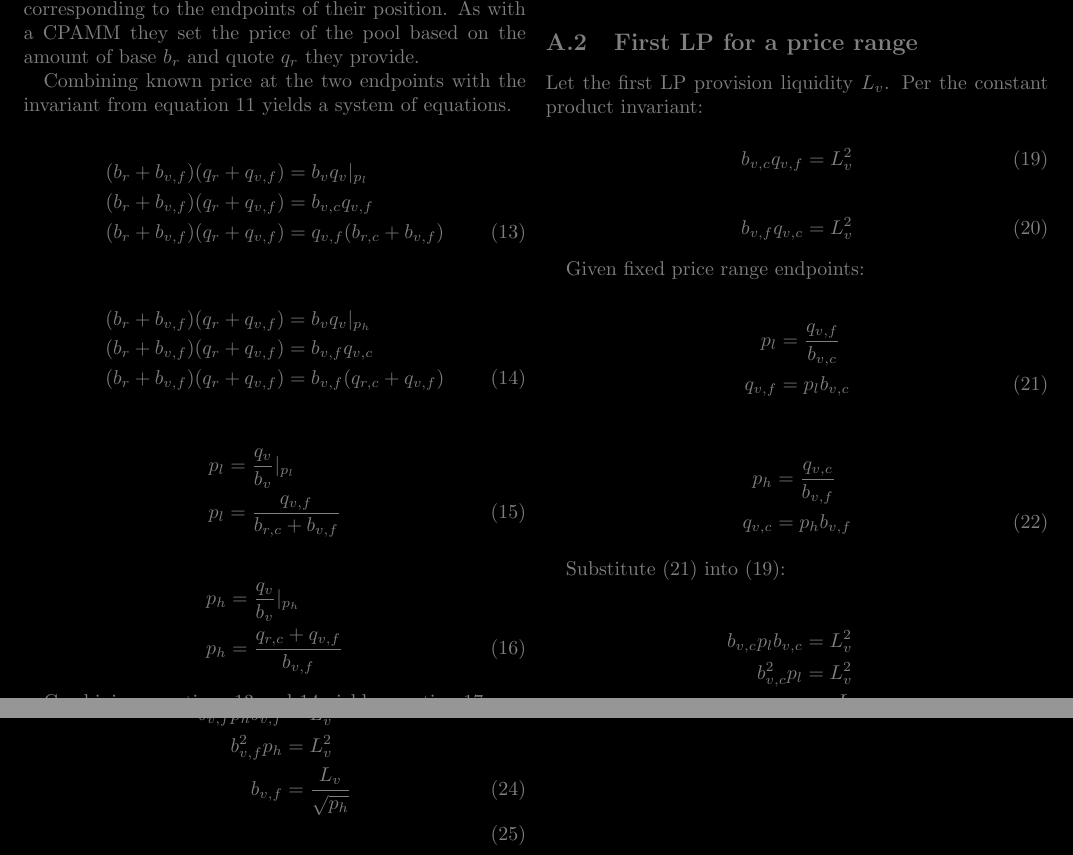
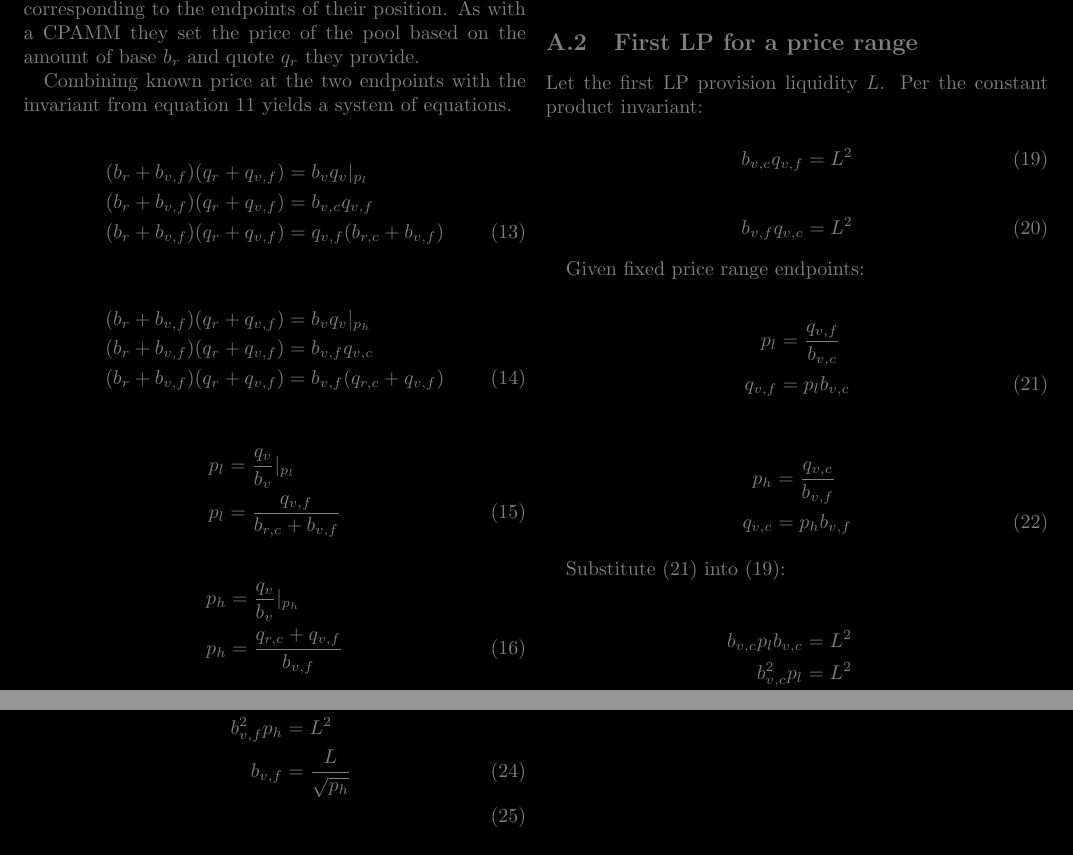
Before and after one commit to econia-labs/econia-v5, a LaTeX document (src/move/research/novel-clmm/main.tex): two parts of pages 4 and 5 of 5, joined at a grey line, cut so that both start at the same text. Compiled offline with pdfLaTeX.

Commit message:
Remove virtual liquidity notation

```diff
--- a/src/move/research/novel-clmm/main.tex
+++ b/src/move/research/novel-clmm/main.tex
@@ -418,42 +418,42 @@ their contribution $q_r$ is taken as $q_{r, c}$.
 
 \subsection{First \gls{lp} for a price range}
 
-Let the first \gls{lp} provision liquidity $L_v$. Per the constant product invariant:
+Let the first \gls{lp} provision liquidity $L$. Per the constant product invariant:
 
 \begin{equation} \label{eqn:first-lp-invariant-1}
-  b_{v, c} q_{v, f} = L_v^2
+  b_{v, c} q_{v, f} = L^2
 \end{equation}
 
 \begin{equation} \label{eqn:first-lp-invariant-2}
-  b_{v, f} q_{v, c} = L_v^2
+  b_{v, f} q_{v, c} = L^2
 \end{equation}
 
 Given fixed price range endpoints:
 
 \begin{align} \label{eqn:first-lp-pl}
-  p_l &= \frac{q_{v, f}}{b_{v, c}} \nonumber \\
-  q_{v, f} &= p_l b_{v, c}
+  p_l      & = \frac{q_{v, f}}{b_{v, c}} \nonumber \\
+  q_{v, f} & = p_l b_{v, c}
 \end{align}
 
 \begin{align} \label{eqn:first-lp-ph}
-  p_h &= \frac{q_{v, c}}{b_{v, f}} \nonumber \\
-  q_{v, c} &= p_h b_{v, f}
+  p_h      & = \frac{q_{v, c}}{b_{v, f}} \nonumber \\
+  q_{v, c} & = p_h b_{v, f}
 \end{align}
 
 Substitute (\ref{eqn:first-lp-pl}) into (\ref{eqn:first-lp-invariant-1}):
 
 \begin{align}
-  b_{v, c} p_l b_{v, c} &= L_v^2 \nonumber \\
-  b_{v, c}^2 p_l &= L_v^2 \nonumber \\
-  b_{v, c} &= \frac{L_v}{\sqrt{p_l}}
+  b_{v, c} p_l b_{v, c} & = L^2 \nonumber        \\
+  b_{v, c}^2 p_l        & = L^2 \nonumber        \\
+  b_{v, c}              & = \frac{L}{\sqrt{p_l}}
 \end{align}
 
 Substitute (\ref{eqn:first-lp-ph}) into (\ref{eqn:first-lp-invariant-2}):
 
 \begin{align} \label{eqn:first-lp-invariant-2}
-  b_{v, f} p_h b_{v, f} &= L_v^2 \nonumber \\
-  b_{v, f}^2 p_h &= L_v^2 \nonumber \\
-  b_{v, f} &= \frac{L_v}{\sqrt{p_h}} \\
+  b_{v, f} p_h b_{v, f} & = L^2 \nonumber        \\
+  b_{v, f}^2 p_h        & = L^2 \nonumber        \\
+  b_{v, f}              & = \frac{L}{\sqrt{p_h}} \\
 \end{align}
 
 \end{document}
```
Also changed, not shown: src/move/research/novel-clmm/main.tex (26 more changed lines).
